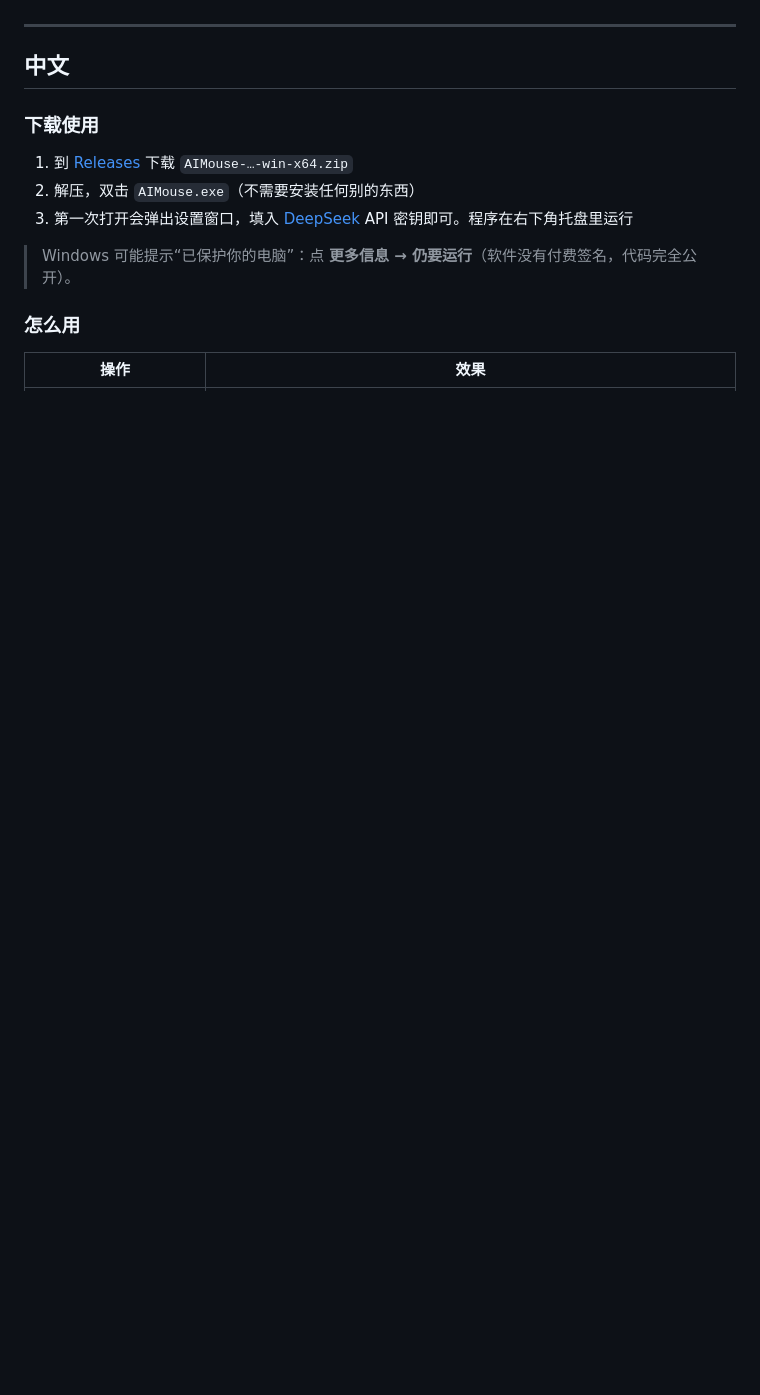
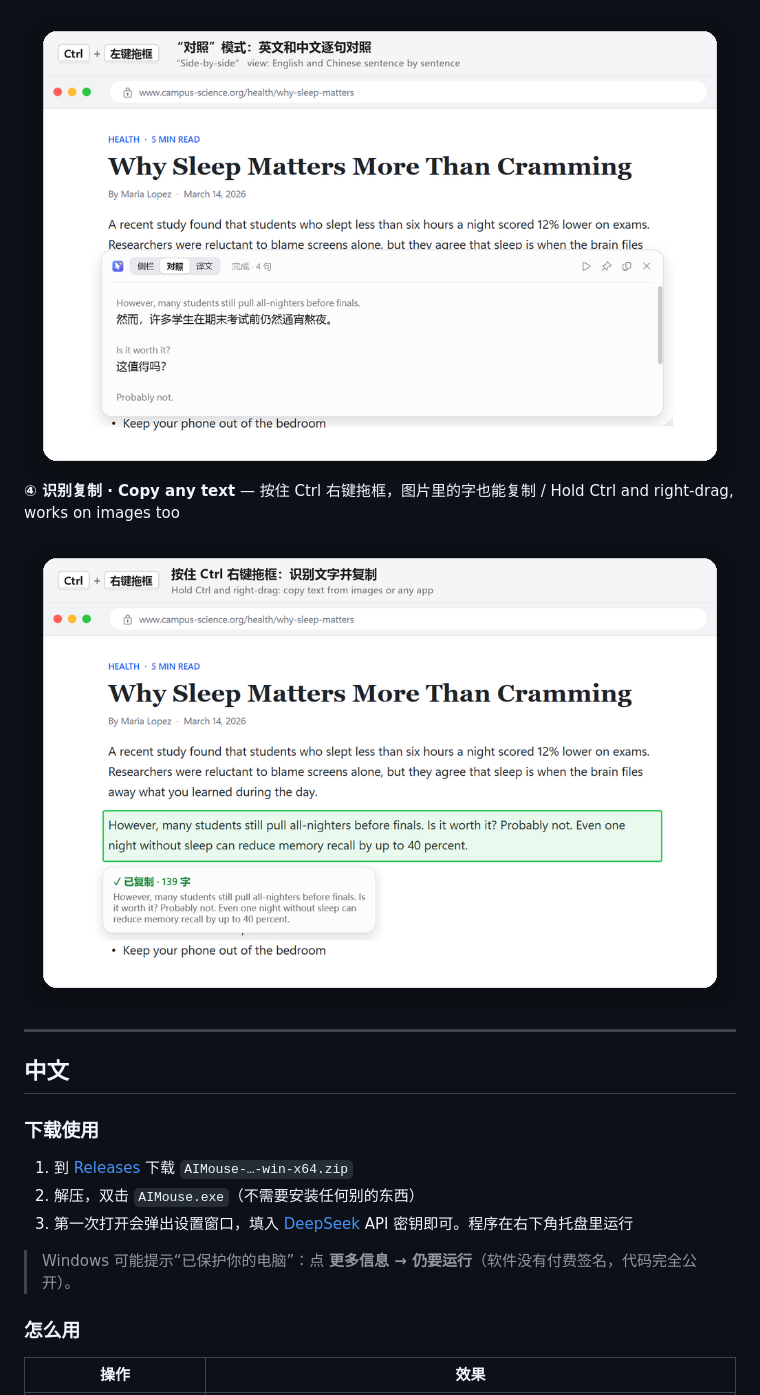
Before and after one commit to ryanlovec/ai-translate-mouse, a Markdown page: README.md, the part around one of its changes. Drawn GitHub-style; pictures changed too: docs/images/copy.png (added), docs/images/under.png (added); blank space fills up the shorter version.

Commit message:
README: add screenshots of every feature, screenshot generator
Co-Authored-By: Claude Opus 5.5 <noreply@anthropic.com>

```diff
--- a/README.md
+++ b/README.md
@@ -14,3 +29,8 @@ Turn your mouse into an English → Chinese translator that works on top of ever
+<img src="docs/images/under.png" width="720" alt="Side-by-side view">
+
+**④ 识别复制 · Copy any text** — 按住 Ctrl 右键拖框，图片里的字也能复制 / Hold Ctrl and right-drag, works on images too
+
+<img src="docs/images/copy.png" width="720" alt="Copy text from screen">
 
 ---
 
```
Also changed, not shown: other parts of README.md (+15 -0 lines), docs/images/box.png (added), docs/images/fullscreen.png (added), docs/images/word.png (added), 4 other files.
